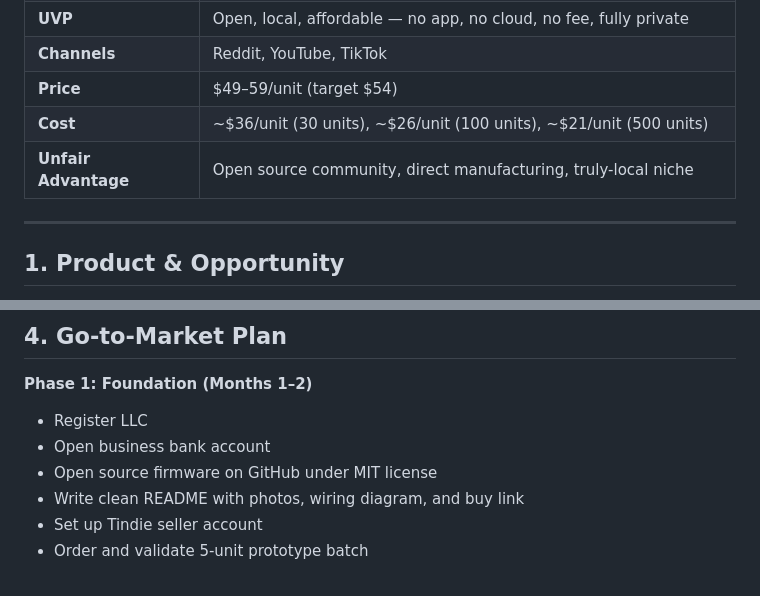
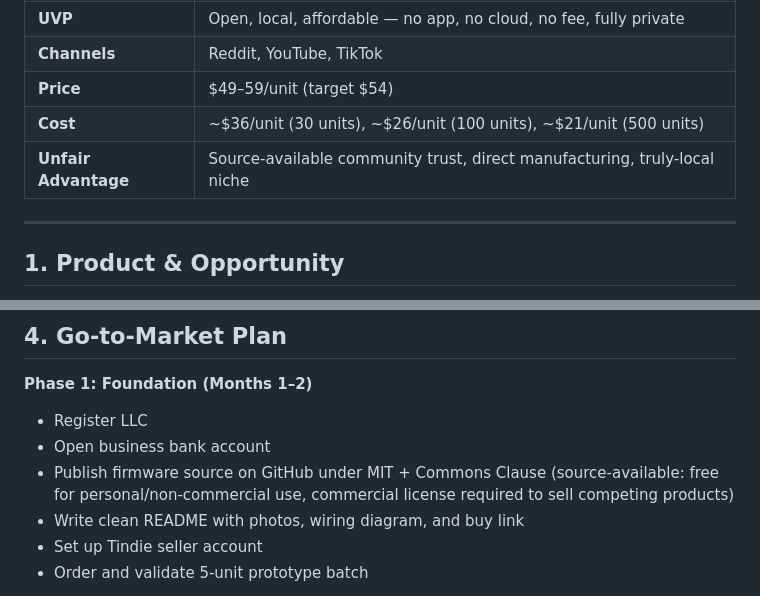
Before and after one commit to John-High-Sierra/sprinkler.board, a Markdown page: docs/business/2026-04-25-sprinklr8-business-plan.md, 2 parts joined by grey strips. GitHub-like rendering.

Commit message:
Update license approach to MIT + Commons Clause (source-available)

```diff
--- a/docs/business/2026-04-25-sprinklr8-business-plan.md
+++ b/docs/business/2026-04-25-sprinklr8-business-plan.md
@@ -16,7 +16,7 @@
 | **Channels** | Reddit, YouTube, TikTok |
 | **Price** | $49–59/unit (target $54) |
 | **Cost** | ~$36/unit (30 units), ~$26/unit (100 units), ~$21/unit (500 units) |
-| **Unfair Advantage** | Open source community, direct manufacturing, truly-local niche |
+| **Unfair Advantage** | Source-available community trust, direct manufacturing, truly-local niche |
 
 ---
 
@@ -80,7 +80,7 @@ Rachio is not actually a competitor for this customer — anyone comparing Sprin
 **Phase 1: Foundation (Months 1–2)**
 - Register LLC
 - Open business bank account
-- Open source firmware on GitHub under MIT license
+- Publish firmware source on GitHub under MIT + Commons Clause (source-available: free for personal/non-commercial use, commercial license required to sell competing products)
 - Write clean README with photos, wiring diagram, and buy link
 - Set up Tindie seller account
 - Order and validate 5-unit prototype batch
```
Also changed, not shown: 1 other file.
